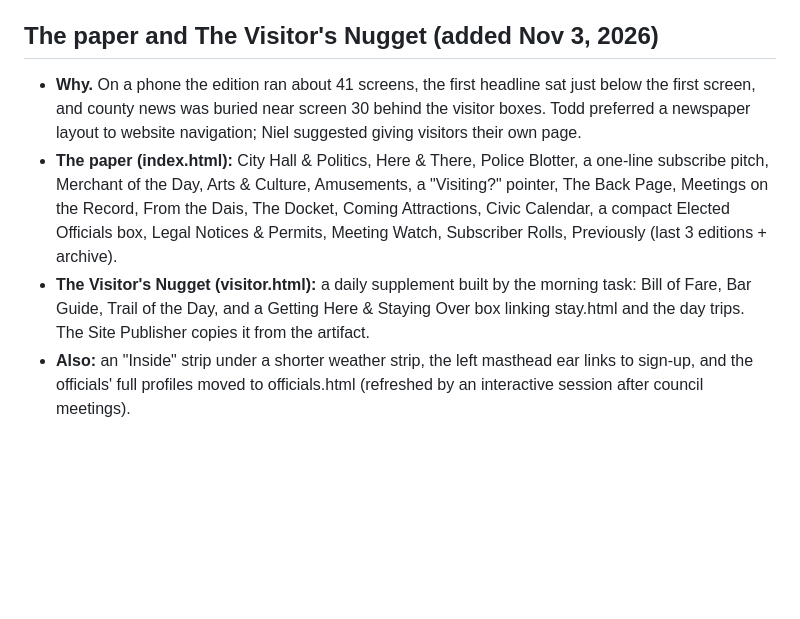
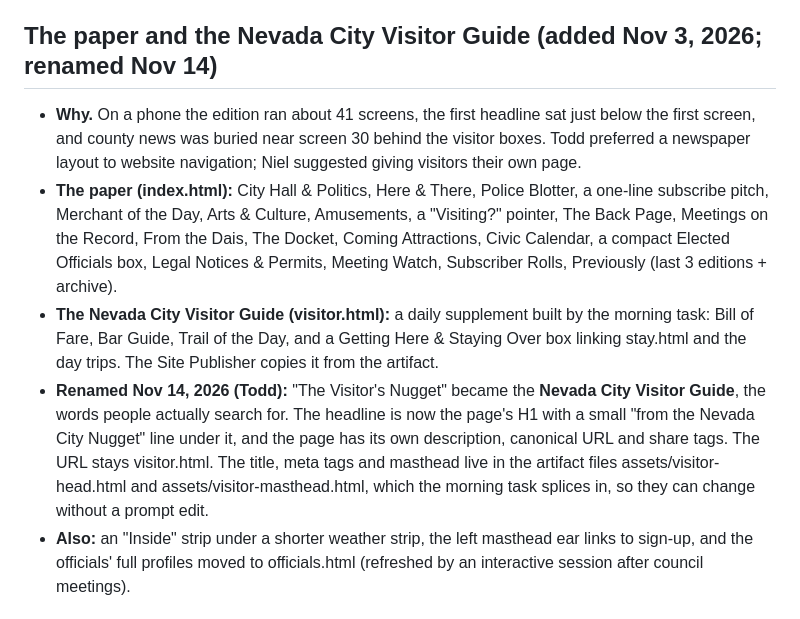
Before and after one commit to twahoske/nevadacitynugget, a Markdown page: ROADMAP.md, the part around the change. Drawn GitHub-style; blank space fills up the shorter version.

Commit message:
Roadmap: rename Visitor's Nugget to Nevada City Visitor Guide
Co-Authored-By: Claude Opus 5.5 <noreply@anthropic.com>
Claude-Session: https://claude.ai/code/session_014PbCNmXkXnMJj4sSNdgdVm

```diff
--- a/ROADMAP.md
+++ b/ROADMAP.md
@@ -166,7 +166,7 @@ Todd's goal: grow by readers passing the paper along, not social media.
 - **Later ideas:** a rate limit if anyone games the count; a monthly "Circulation Report" in the paper;
   a milestone banner when a day passes 100, 500, 1,000 readers.
 
-## The paper and The Visitor's Nugget (added Nov 3, 2026)
+## The paper and the Nevada City Visitor Guide (added Nov 3, 2026; renamed Nov 14)
 - **Why.** On a phone the edition ran about 41 screens, the first headline sat just below the first
   screen, and county news was buried near screen 30 behind the visitor boxes. Todd preferred a newspaper
   layout to website navigation; Niel suggested giving visitors their own page.
@@ -174,9 +174,14 @@ Todd's goal: grow by readers passing the paper along, not social media.
   pitch, Merchant of the Day, Arts & Culture, Amusements, a "Visiting?" pointer, The Back Page, Meetings on
   the Record, From the Dais, The Docket, Coming Attractions, Civic Calendar, a compact Elected Officials box,
   Legal Notices & Permits, Meeting Watch, Subscriber Rolls, Previously (last 3 editions + archive).
-- **The Visitor's Nugget (visitor.html):** a daily supplement built by the morning task: Bill of Fare,
+- **The Nevada City Visitor Guide (visitor.html):** a daily supplement built by the morning task: Bill of Fare,
   Bar Guide, Trail of the Day, and a Getting Here & Staying Over box linking stay.html and the day trips.
   The Site Publisher copies it from the artifact.
+- **Renamed Nov 14, 2026 (Todd):** "The Visitor's Nugget" became the **Nevada City Visitor Guide**, the
+  words people actually search for. The headline is now the page's H1 with a small "from the Nevada City
+  Nugget" line under it, and the page has its own description, canonical URL and share tags. The URL stays
+  visitor.html. The title, meta tags and masthead live in the artifact files assets/visitor-head.html and
+  assets/visitor-masthead.html, which the morning task splices in, so they can change without a prompt edit.
 - **Also:** an "Inside" strip under a shorter weather strip, the left masthead ear links to sign-up, and the
   officials' full profiles moved to officials.html (refreshed by an interactive session after council meetings).
 
```
